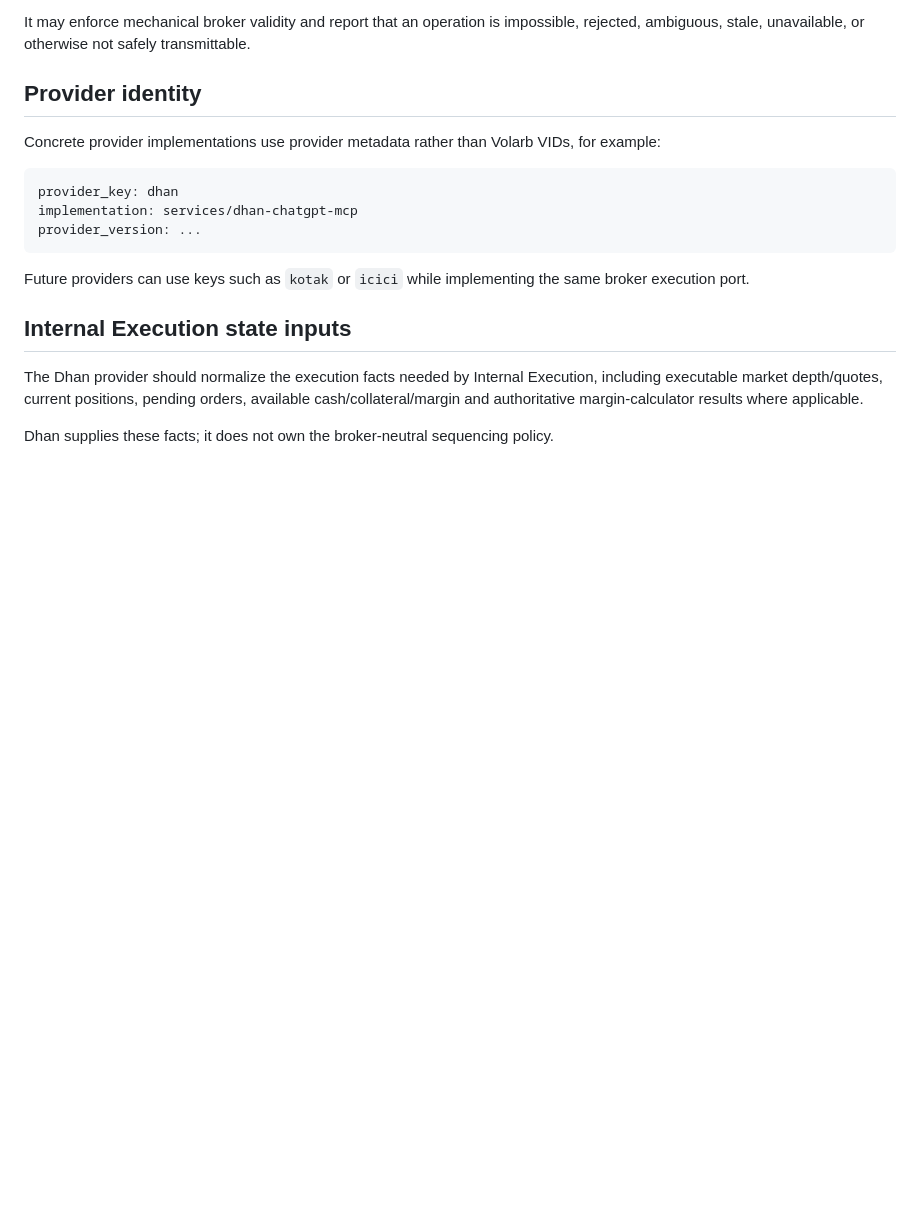
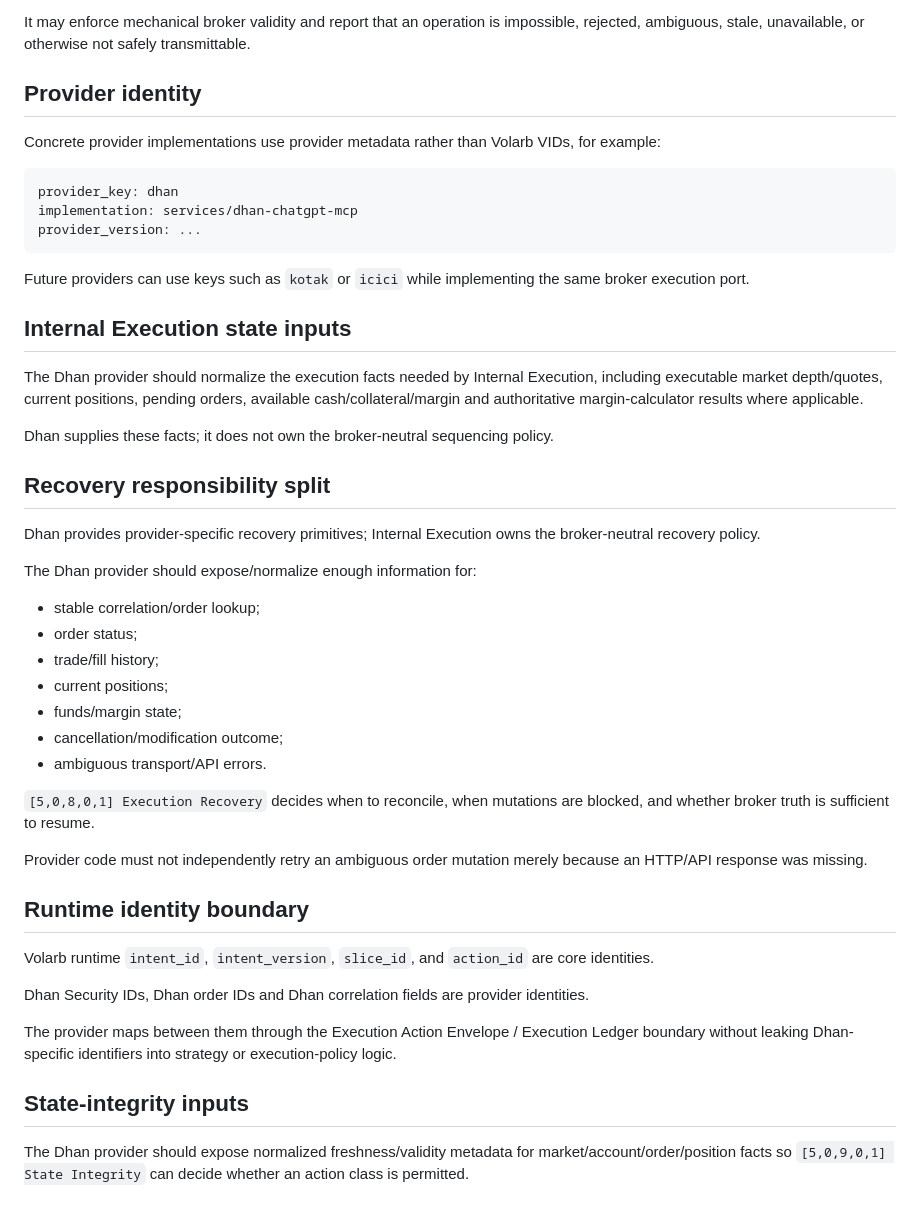
Before and after one commit to ayyararyan/volarb, a Markdown page: docs/providers/dhan-execution.md, the part around the change. GitHub-like rendering; blank space fills up the shorter version.

Commit message:
Clarify Dhan recovery and identity boundary

```diff
--- a/docs/providers/dhan-execution.md
+++ b/docs/providers/dhan-execution.md
@@ -109,3 +109,33 @@ Future providers can use keys such as `kotak` or `icici` while implementing the
 The Dhan provider should normalize the execution facts needed by Internal Execution, including executable market depth/quotes, current positions, pending orders, available cash/collateral/margin and authoritative margin-calculator results where applicable.
 
 Dhan supplies these facts; it does not own the broker-neutral sequencing policy.
+
+## Recovery responsibility split
+
+Dhan provides provider-specific recovery primitives; Internal Execution owns the broker-neutral recovery policy.
+
+The Dhan provider should expose/normalize enough information for:
+
+- stable correlation/order lookup;
+- order status;
+- trade/fill history;
+- current positions;
+- funds/margin state;
+- cancellation/modification outcome;
+- ambiguous transport/API errors.
+
+`[5,0,8,0,1] Execution Recovery` decides when to reconcile, when mutations are blocked, and whether broker truth is sufficient to resume.
+
+Provider code must not independently retry an ambiguous order mutation merely because an HTTP/API response was missing.
+
+## Runtime identity boundary
+
+Volarb runtime `intent_id`, `intent_version`, `slice_id`, and `action_id` are core identities.
+
+Dhan Security IDs, Dhan order IDs and Dhan correlation fields are provider identities.
+
+The provider maps between them through the Execution Action Envelope / Execution Ledger boundary without leaking Dhan-specific identifiers into strategy or execution-policy logic.
+
+## State-integrity inputs
+
+The Dhan provider should expose normalized freshness/validity metadata for market/account/order/position facts so `[5,0,9,0,1] State Integrity` can decide whether an action class is permitted.
```
